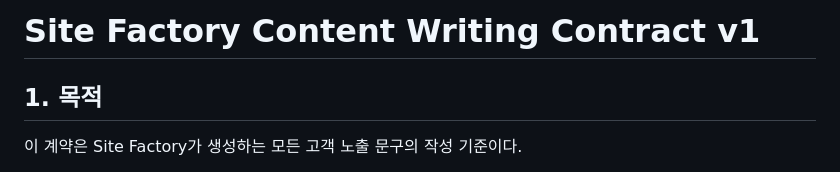
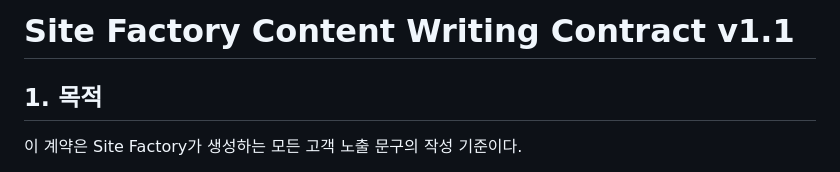
Before and after one commit to joseungil-kr/calculator, a Markdown page: site-factory/contracts/04_SITE_FACTORY_CONTENT_WRITING.md, the part around the change. Rendered like a GitHub page.

```diff
--- a/site-factory/contracts/04_SITE_FACTORY_CONTENT_WRITING.md
+++ b/site-factory/contracts/04_SITE_FACTORY_CONTENT_WRITING.md
@@ -1,4 +1,4 @@
-# Site Factory Content Writing Contract v1
+# Site Factory Content Writing Contract v1.1
 
 ## 1. 목적
 이 계약은 Site Factory가 생성하는 모든 고객 노출 문구의 작성 기준이다.
```
Also changed, not shown: site-factory/contracts/03_SITE_FACTORY_GENERIC_ENGINE.md (+1 -1 lines).
